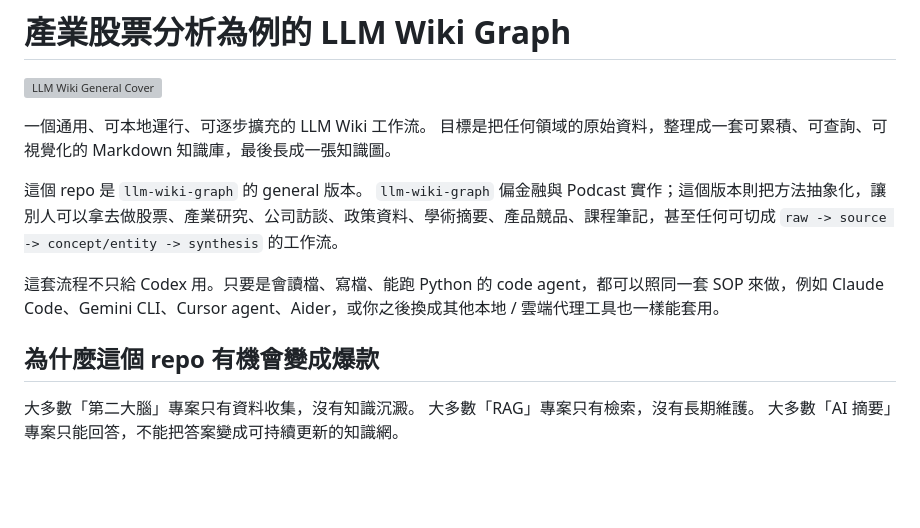
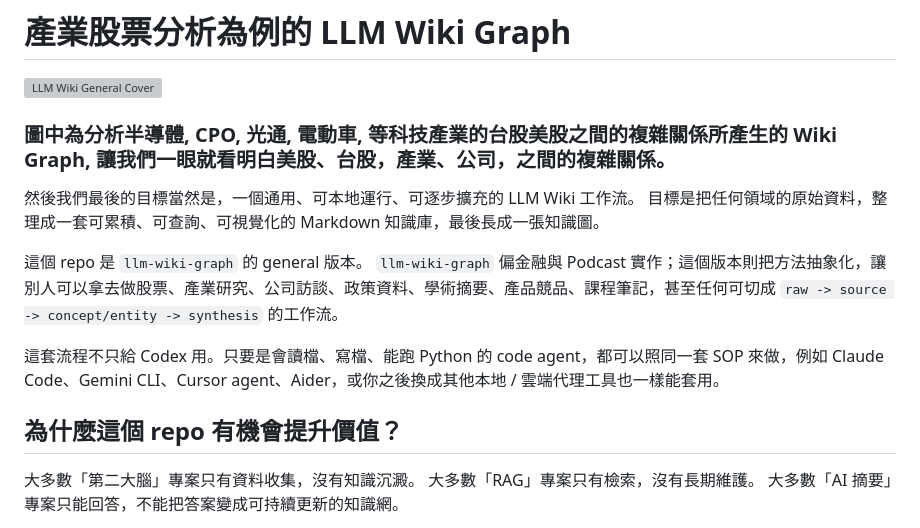
Before and after one commit to kevin801221/wiki-graph-ai, a Markdown page: README.md, the part around the change. GitHub-like rendering; blank space fills up the shorter version; grey boxes are pictures that could not be loaded.

Commit message:
Enhance README with Wiki Graph and repo purpose
Added details about the Wiki Graph's analysis of complex relationships in the semiconductor, CPO, optical communication, and electric vehicle industries, and clarified the repo's purpose and potential applications.

```diff
--- a/README.md
+++ b/README.md
@@ -2,7 +2,9 @@
 
 ![LLM Wiki General Cover](assets/Wiki-CPO-LLM.jpg)
 
-一個通用、可本地運行、可逐步擴充的 LLM Wiki 工作流。
+### 圖中為分析半導體, CPO, 光通, 電動車, 等科技產業的台股美股之間的複雜關係所產生的 Wiki Graph, 讓我們一眼就看明白美股、台股，產業、公司，之間的複雜關係。
+
+然後我們最後的目標當然是，一個通用、可本地運行、可逐步擴充的 LLM Wiki 工作流。
 目標是把任何領域的原始資料，整理成一套可累積、可查詢、可視覺化的 Markdown 知識庫，最後長成一張知識圖。
 
 這個 repo 是 `llm-wiki-graph` 的 general 版本。
@@ -10,7 +12,7 @@
 
 這套流程不只給 Codex 用。只要是會讀檔、寫檔、能跑 Python 的 code agent，都可以照同一套 SOP 來做，例如 Claude Code、Gemini CLI、Cursor agent、Aider，或你之後換成其他本地 / 雲端代理工具也一樣能套用。
 
-## 為什麼這個 repo 有機會變成爆款
+## 為什麼這個 repo 有機會提升價值？
 
 大多數「第二大腦」專案只有資料收集，沒有知識沉澱。
 大多數「RAG」專案只有檢索，沒有長期維護。
```
